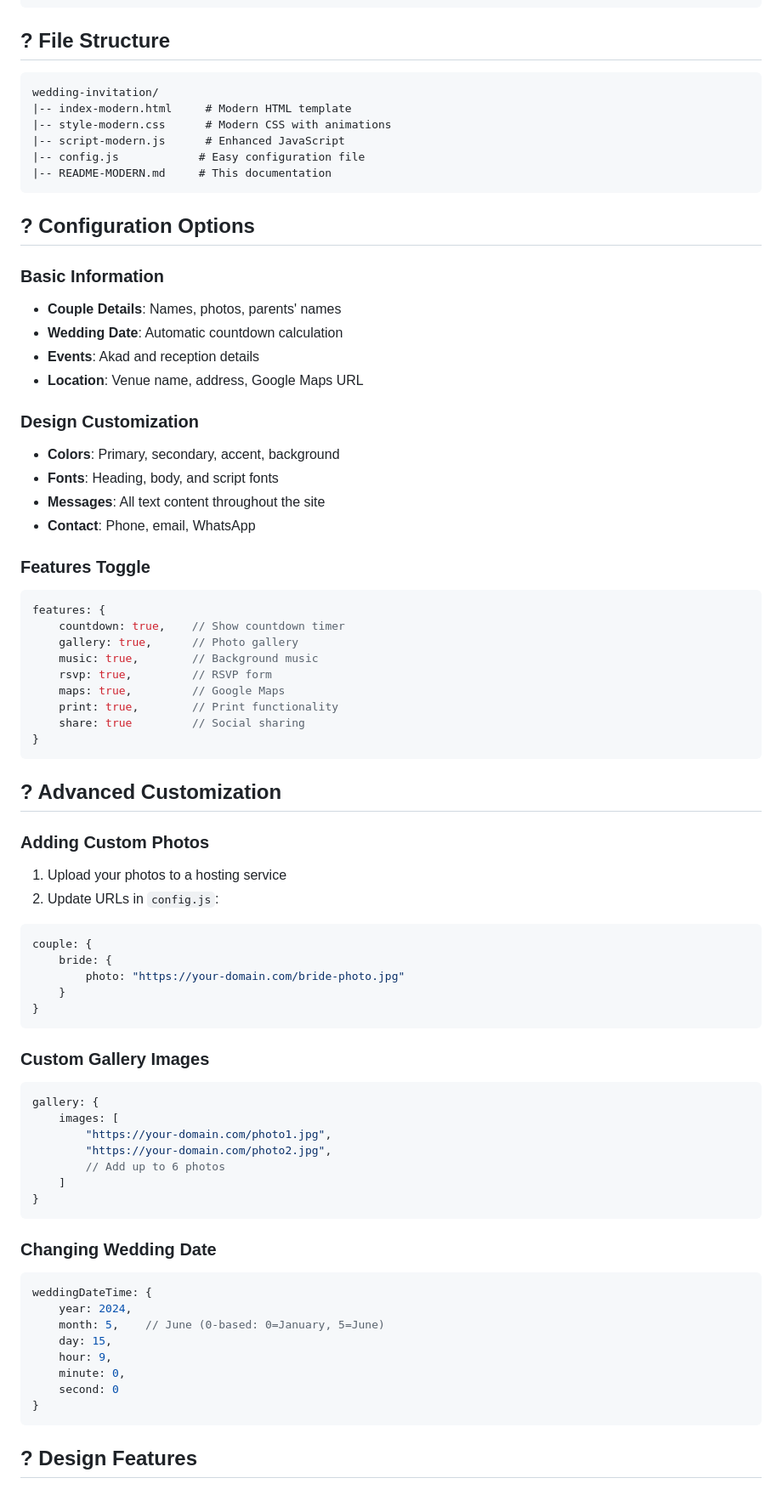
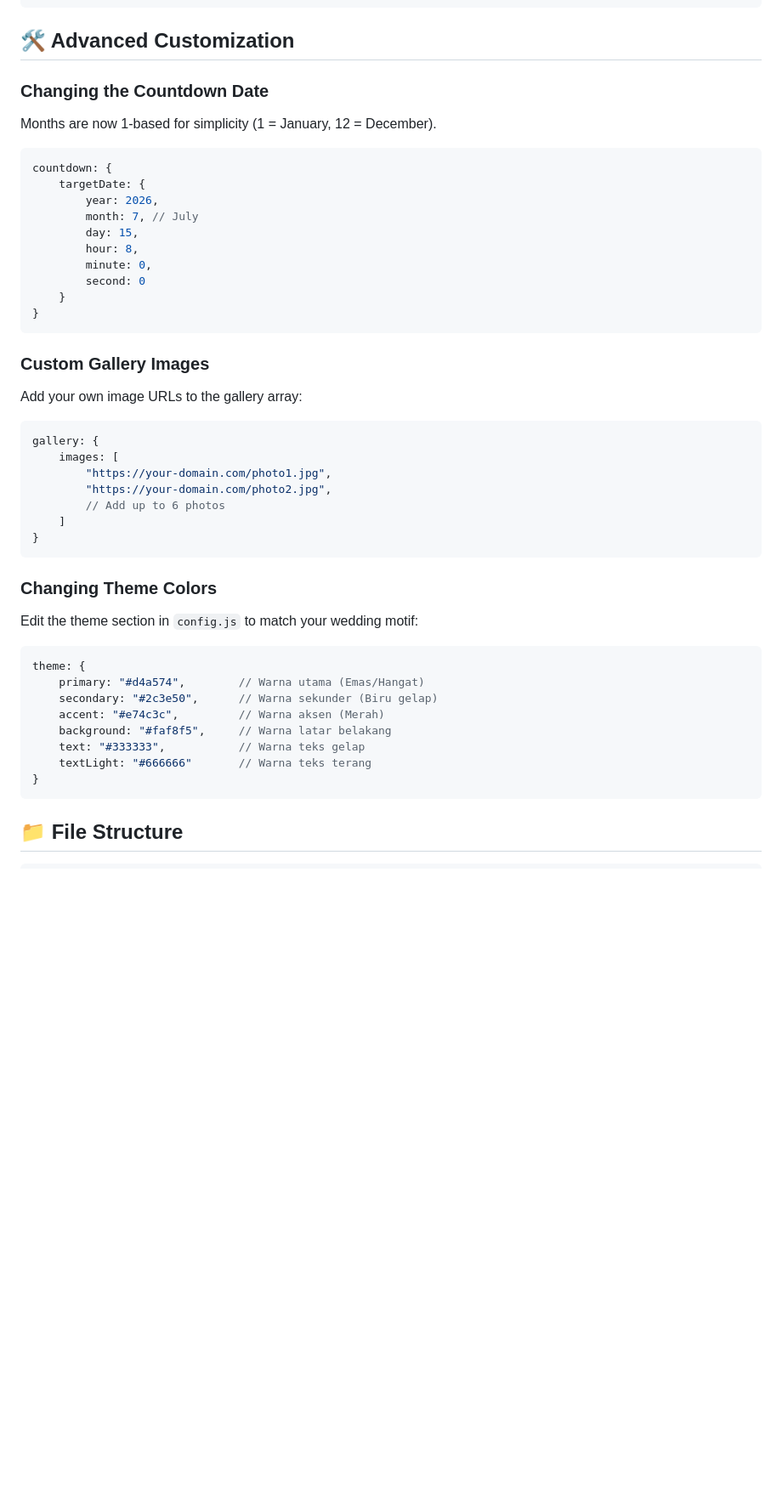
Before and after one commit to QadimilAwaly/wedding-invitation, a Markdown page: README.md, the part around one of its changes. Shown at 85% size. Rendered like a GitHub page; blank space fills up the shorter version.

````diff
--- a/README.md
+++ b/README.md
@@ -68,58 +72,27 @@ theme: {
 }
 ```
 
-## ? File Structure
+## 🛠️ Advanced Customization
 
-```
-wedding-invitation/
-|-- index-modern.html     # Modern HTML template
-|-- style-modern.css      # Modern CSS with animations
-|-- script-modern.js      # Enhanced JavaScript
-|-- config.js            # Easy configuration file
-|-- README-MODERN.md     # This documentation
-```
+### Changing the Countdown Date
+Months are now 1-based for simplicity (1 = January, 12 = December).
 
-## ? Configuration Options
-
-### Basic Information
-- **Couple Details**: Names, photos, parents' names
-- **Wedding Date**: Automatic countdown calculation
-- **Events**: Akad and reception details
-- **Location**: Venue name, address, Google Maps URL
-
-### Design Customization
-- **Colors**: Primary, secondary, accent, background
-- **Fonts**: Heading, body, and script fonts
-- **Messages**: All text content throughout the site
-- **Contact**: Phone, email, WhatsApp
-
-### Features Toggle
 ```javascript
-features: {
-    countdown: true,    // Show countdown timer
-    gallery: true,      // Photo gallery
-    music: true,        // Background music
-    rsvp: true,         // RSVP form
-    maps: true,         // Google Maps
-    print: true,        // Print functionality
-    share: true         // Social sharing
-}
-```
-
-## ? Advanced Customization
-
-### Adding Custom Photos
-1. Upload your photos to a hosting service
-2. Update URLs in `config.js`:
-```javascript
-couple: {
-    bride: {
-        photo: "https://your-domain.com/bride-photo.jpg"
+countdown: {
+    targetDate: {
+        year: 2026,
+        month: 7, // July
+        day: 15,
+        hour: 8,
+        minute: 0,
+        second: 0
     }
 }
 ```
 
 ### Custom Gallery Images
+Add your own image URLs to the gallery array:
+
 ```javascript
 gallery: {
     images: [
@@ -130,17 +103,19 @@ gallery: {
 }
 ```
 
-### Changing Wedding Date
+### Changing Theme Colors
+Edit the theme section in `config.js` to match your wedding motif:
+
 ```javascript
-weddingDateTime: {
-    year: 2024,
-    month: 5,    // June (0-based: 0=January, 5=June)
-    day: 15,
-    hour: 9,
-    minute: 0,
-    second: 0
+theme: {
+    primary: "#d4a574",        // Warna utama (Emas/Hangat)
+    secondary: "#2c3e50",      // Warna sekunder (Biru gelap)
+    accent: "#e74c3c",         // Warna aksen (Merah)
+    background: "#faf8f5",     // Warna latar belakang
+    text: "#333333",           // Warna teks gelap
+    textLight: "#666666"       // Warna teks terang
 }
 ```
 
-## ? Design Features
+## 📁 File Structure
 
````
Also changed, not shown: other parts of README.md (+64 -141 lines).
